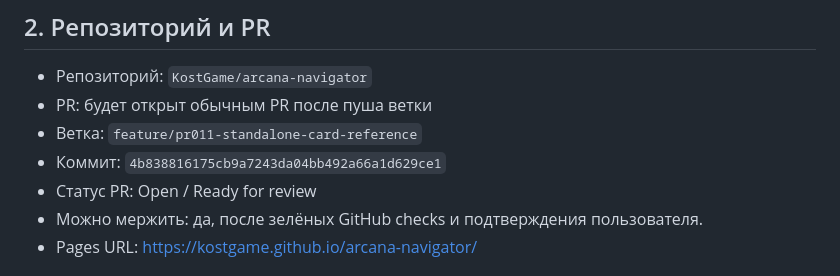
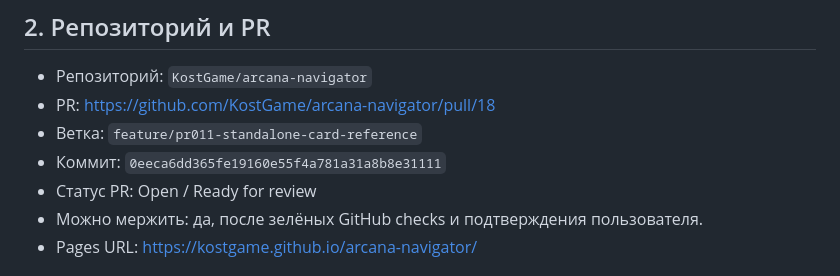
Before and after one commit to KostGame/arcana-navigator, a Markdown page: docs/agent-reports/PR-011.md, the part around the change. GitHub-like rendering.

Commit message:
Update PR-011 report metadata

```diff
--- a/docs/agent-reports/PR-011.md
+++ b/docs/agent-reports/PR-011.md
@@ -7,9 +7,9 @@
 ## 2. Репозиторий и PR
 
 - Репозиторий: `KostGame/arcana-navigator`
-- PR: будет открыт обычным PR после пуша ветки
+- PR: https://github.com/KostGame/arcana-navigator/pull/18
 - Ветка: `feature/pr011-standalone-card-reference`
-- Коммит: `4b838816175cb9a7243da04bb492a66a1d629ce1`
+- Коммит: `0eeca6dd365fe19160e55f4a781a31a8b8e31111`
 - Статус PR: Open / Ready for review
 - Можно мержить: да, после зелёных GitHub checks и подтверждения пользователя.
 - Pages URL: https://kostgame.github.io/arcana-navigator/
```
